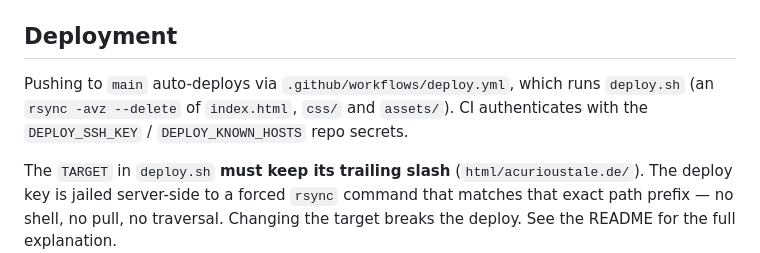
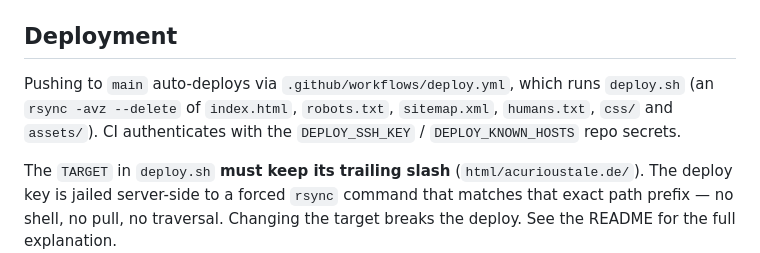
Before and after one commit to acurioustale/acurioustale.de, a Markdown page: CLAUDE.md, the part around the change. Drawn GitHub-style.

```diff
--- a/CLAUDE.md
+++ b/CLAUDE.md
@@ -75,8 +75,9 @@ attribute on `<html>`.
 ## Deployment
 
 Pushing to `main` auto-deploys via `.github/workflows/deploy.yml`, which runs
-`deploy.sh` (an `rsync -avz --delete` of `index.html`, `css/` and `assets/`). CI
-authenticates with the `DEPLOY_SSH_KEY` / `DEPLOY_KNOWN_HOSTS` repo secrets.
+`deploy.sh` (an `rsync -avz --delete` of `index.html`, `robots.txt`,
+`sitemap.xml`, `humans.txt`, `css/` and `assets/`). CI authenticates with the
+`DEPLOY_SSH_KEY` / `DEPLOY_KNOWN_HOSTS` repo secrets.
 
 The `TARGET` in `deploy.sh` **must keep its trailing slash** (`html/acurioustale.de/`).
 The deploy key is jailed server-side to a forced `rsync` command that matches that
```
Also changed, not shown: README.md (+8 -5 lines).
